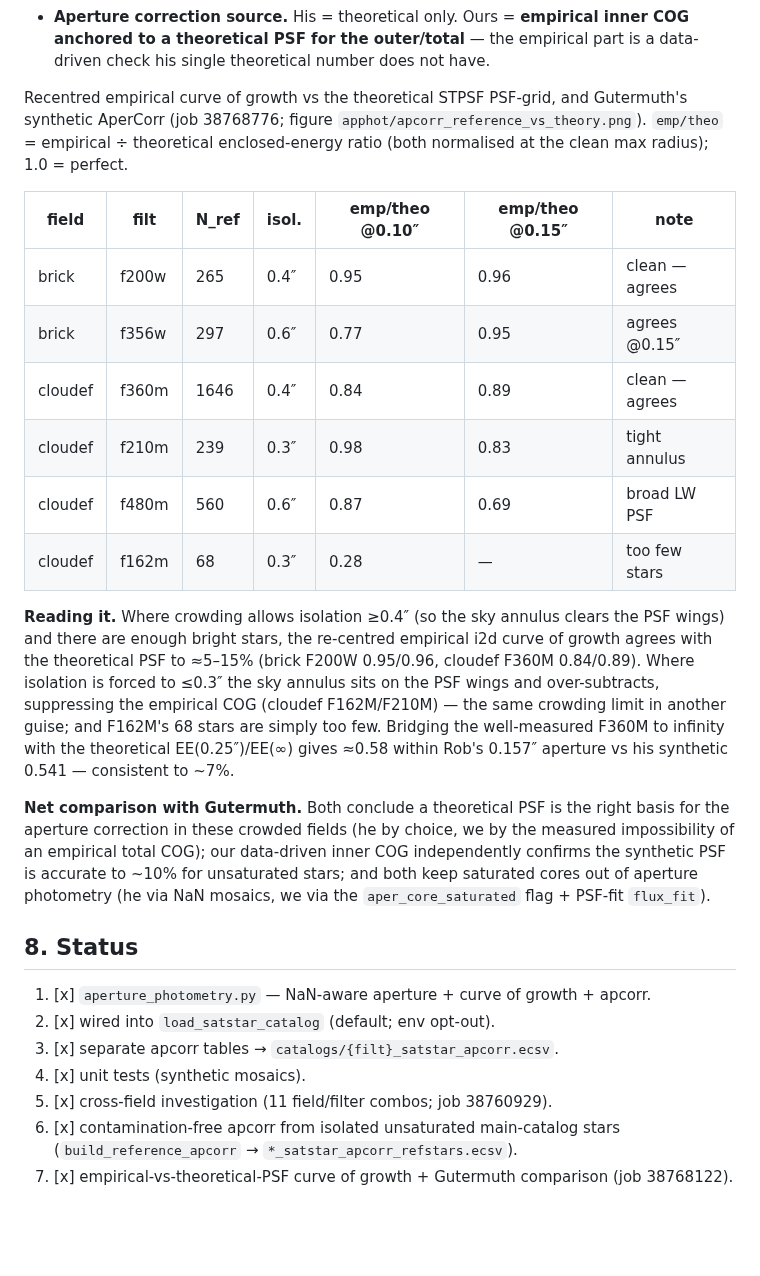
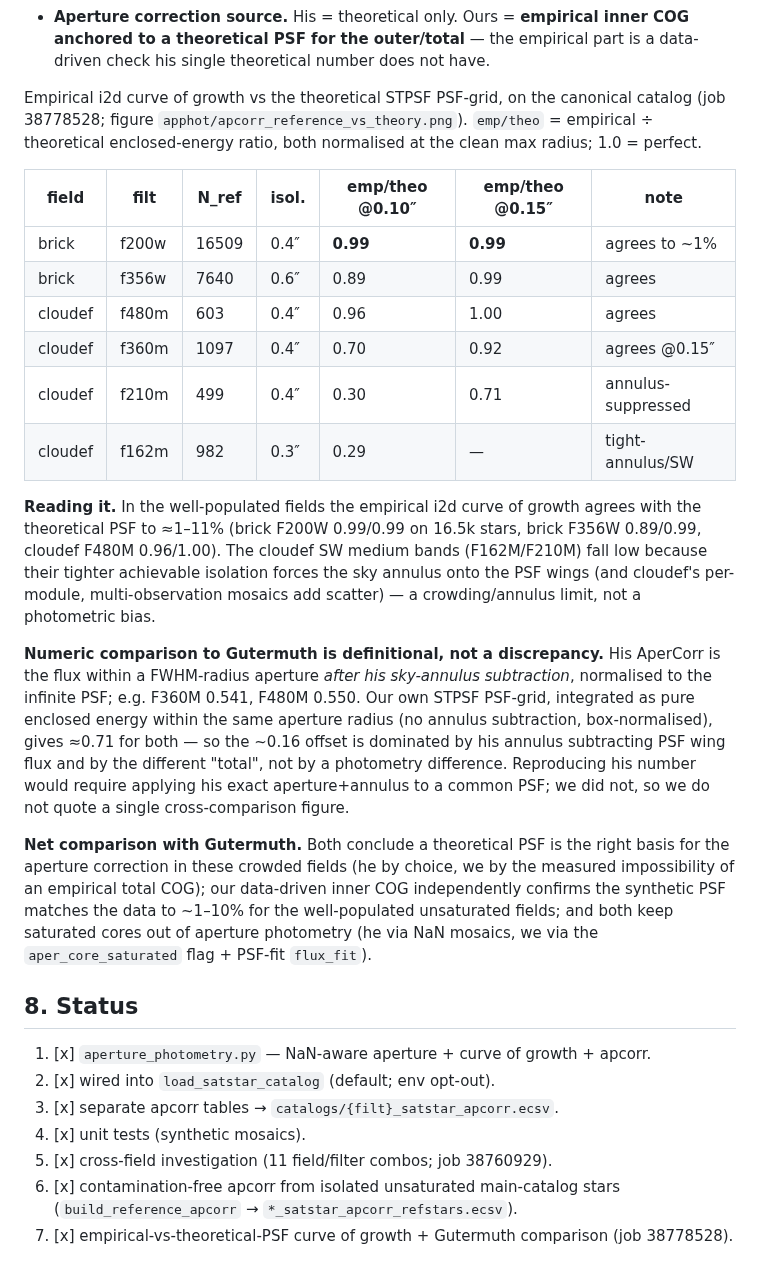
Before and after one commit to keflavich/jwst-gc-pipeline, a Markdown page: docs/reports/SATSTAR_APERTURE_PHOTOMETRY.md, the part around one of its changes. Drawn GitHub-style; blank space fills up the shorter version.

```diff
--- a/docs/reports/SATSTAR_APERTURE_PHOTOMETRY.md
+++ b/docs/reports/SATSTAR_APERTURE_PHOTOMETRY.md
@@ -193,36 +196,44 @@ and difference:
   inner COG anchored to a theoretical PSF for the outer/total** — the empirical
   part is a data-driven check his single theoretical number does not have.
 
-Recentred empirical curve of growth vs the theoretical STPSF PSF-grid, and
-Gutermuth's synthetic AperCorr (job 38768776; figure
-`apphot/apcorr_reference_vs_theory.png`). `emp/theo` = empirical ÷ theoretical
-enclosed-energy ratio (both normalised at the clean max radius); 1.0 = perfect.
+Empirical i2d curve of growth vs the theoretical STPSF PSF-grid, on the canonical
+catalog (job 38778528; figure `apphot/apcorr_reference_vs_theory.png`). `emp/theo`
+= empirical ÷ theoretical enclosed-energy ratio, both normalised at the clean max
+radius; 1.0 = perfect.
 
 | field | filt | N_ref | isol. | emp/theo @0.10″ | emp/theo @0.15″ | note |
 |---|---|---|---|---|---|---|
-| brick | f200w | 265 | 0.4″ | 0.95 | 0.96 | clean — agrees |
-| brick | f356w | 297 | 0.6″ | 0.77 | 0.95 | agrees @0.15″ |
-| cloudef | f360m | 1646 | 0.4″ | 0.84 | 0.89 | clean — agrees |
-| cloudef | f210m | 239 | 0.3″ | 0.98 | 0.83 | tight annulus |
-| cloudef | f480m | 560 | 0.6″ | 0.87 | 0.69 | broad LW PSF |
-| cloudef | f162m | 68 | 0.3″ | 0.28 | — | too few stars |
+| brick | f200w | 16509 | 0.4″ | **0.99** | **0.99** | agrees to ~1% |
+| brick | f356w | 7640 | 0.6″ | 0.89 | 0.99 | agrees |
+| cloudef | f480m | 603 | 0.4″ | 0.96 | 1.00 | agrees |
+| cloudef | f360m | 1097 | 0.4″ | 0.70 | 0.92 | agrees @0.15″ |
+| cloudef | f210m | 499 | 0.4″ | 0.30 | 0.71 | annulus-suppressed |
+| cloudef | f162m | 982 | 0.3″ | 0.29 | — | tight-annulus/SW |
 
-**Reading it.** Where crowding allows isolation ≥0.4″ (so the sky annulus clears
-the PSF wings) and there are enough bright stars, the re-centred empirical i2d
-curve of growth agrees with the theoretical PSF to ≈5–15% (brick F200W 0.95/0.96,
-cloudef F360M 0.84/0.89). Where isolation is forced to ≤0.3″ the sky annulus sits
-on the PSF wings and over-subtracts, suppressing the empirical COG (cloudef
-F162M/F210M) — the same crowding limit in another guise; and F162M's 68 stars are
-simply too few. Bridging the well-measured F360M to infinity with the theoretical
-EE(0.25″)/EE(∞) gives ≈0.58 within Rob's 0.157″ aperture vs his synthetic 0.541 —
-consistent to ~7%.
+**Reading it.** In the well-populated fields the empirical i2d curve of growth
+agrees with the theoretical PSF to ≈1–11% (brick F200W 0.99/0.99 on 16.5k stars,
+brick F356W 0.89/0.99, cloudef F480M 0.96/1.00). The cloudef SW medium bands
+(F162M/F210M) fall low because their tighter achievable isolation forces the sky
+annulus onto the PSF wings (and cloudef's per-module, multi-observation mosaics
+add scatter) — a crowding/annulus limit, not a photometric bias.
+
+**Numeric comparison to Gutermuth is definitional, not a discrepancy.** His
+AperCorr is the flux within a FWHM-radius aperture *after his sky-annulus
+subtraction*, normalised to the infinite PSF; e.g. F360M 0.541, F480M 0.550. Our
+own STPSF PSF-grid, integrated as pure enclosed energy within the same aperture
+radius (no annulus subtraction, box-normalised), gives ≈0.71 for both — so the
+~0.16 offset is dominated by his annulus subtracting PSF wing flux and by the
+different "total", not by a photometry difference. Reproducing his number would
+require applying his exact aperture+annulus to a common PSF; we did not, so we do
+not quote a single cross-comparison figure.
 
 **Net comparison with Gutermuth.** Both conclude a theoretical PSF is the right
 basis for the aperture correction in these crowded fields (he by choice, we by
 the measured impossibility of an empirical total COG); our data-driven inner COG
-independently confirms the synthetic PSF is accurate to ~10% for unsaturated
-stars; and both keep saturated cores out of aperture photometry (he via NaN
-mosaics, we via the `aper_core_saturated` flag + PSF-fit `flux_fit`).
+independently confirms the synthetic PSF matches the data to ~1–10% for the
+well-populated unsaturated fields; and both keep saturated cores out of aperture
+photometry (he via NaN mosaics, we via the `aper_core_saturated` flag + PSF-fit
+`flux_fit`).
 
 ## 8. Status
 1. [x] `aperture_photometry.py` — NaN-aware aperture + curve of growth + apcorr.
@@ -233,4 +244,4 @@ mosaics, we via the `aper_core_saturated` flag + PSF-fit `flux_fit`).
 6. [x] contamination-free apcorr from isolated unsaturated main-catalog stars
    (`build_reference_apcorr` → `*_satstar_apcorr_refstars.ecsv`).
 7. [x] empirical-vs-theoretical-PSF curve of growth + Gutermuth comparison
-   (job 38768122).
+   (job 38778528).
```
Also changed, not shown: other parts of docs/reports/SATSTAR_APERTURE_PHOTOMETRY.md (+40 -37 lines), docs/reports/apphot/apcorr_reference_vs_theory.png, 1 other file.
